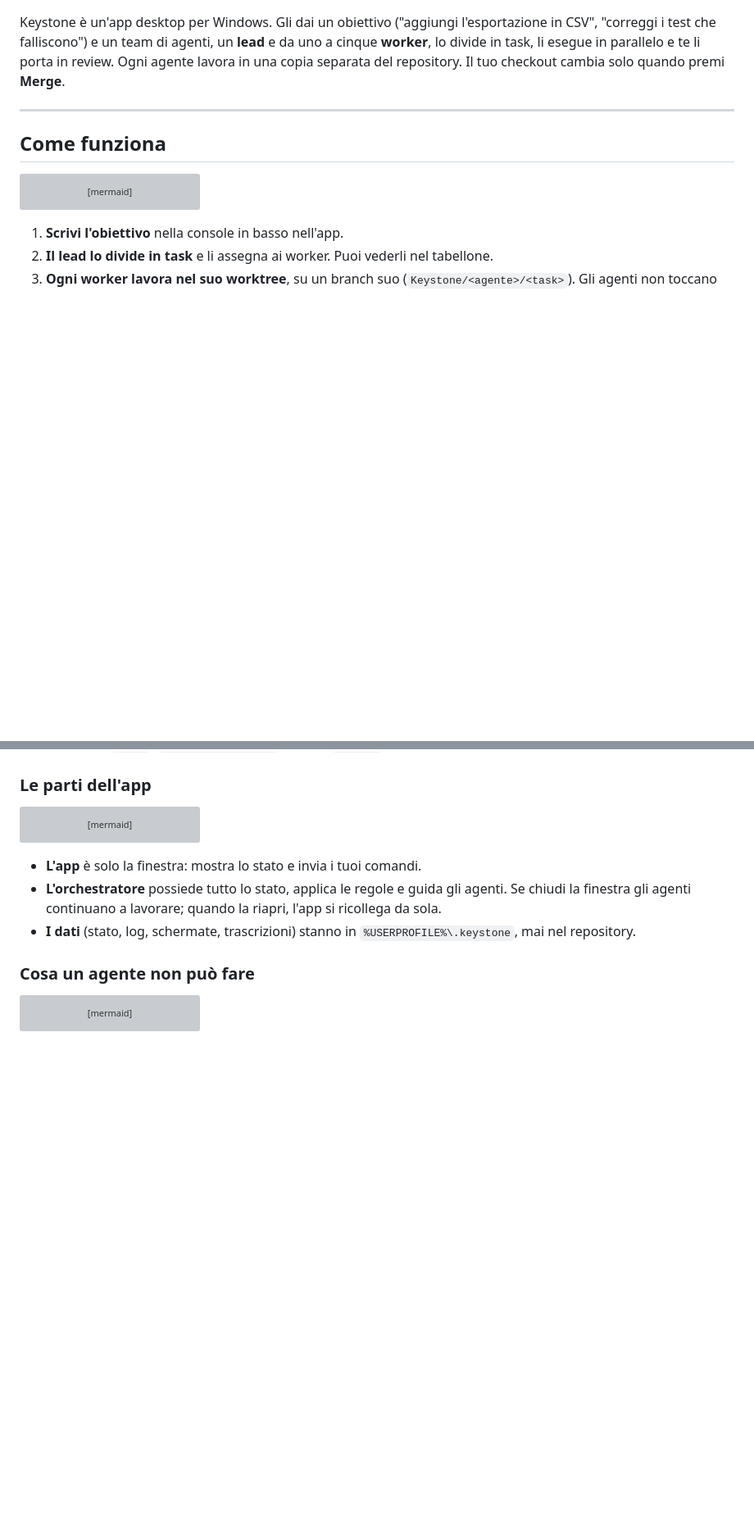
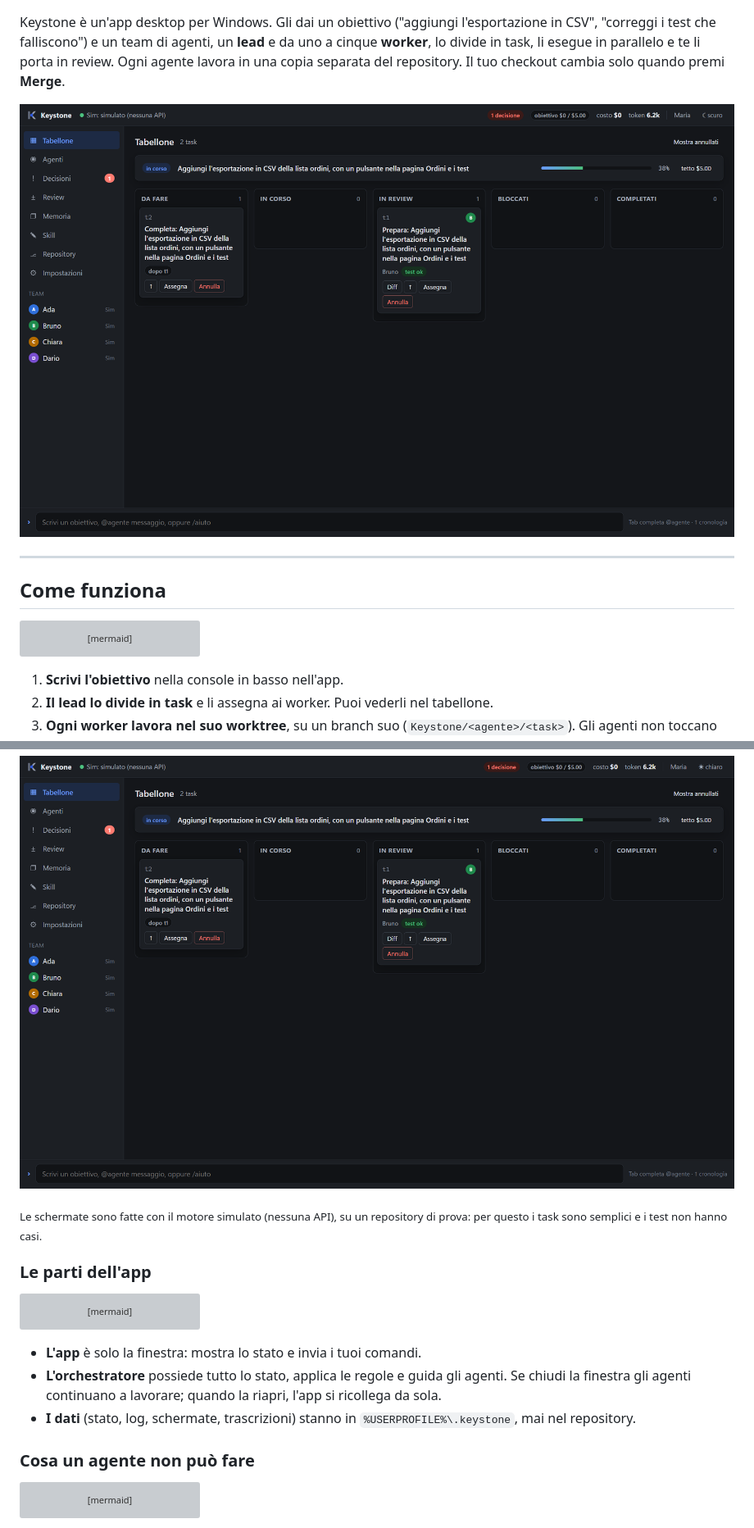
Before and after one commit to yokxi/Keystone, a Markdown page: README.md, 2 parts joined by grey strips. Shown at 82% size. Rendered like a GitHub page; pictures changed too: docs/immagini/tabellone-chiaro.png (added), docs/immagini/tabellone.png (added); folded sections open; blank space fills up the shorter version; grey boxes are pictures that could not be loaded.

Commit message:
docs(readme): schermate dell'app e il resoconto finale con le schermate prima/dopo
Co-Authored-By: Claude Opus 5.5 <noreply@anthropic.com>

```diff
--- a/README.md
+++ b/README.md
@@ -6,6 +10,8 @@ Keystone è un'app desktop per Windows. Gli dai un obiettivo ("aggiungi l'esport
 "correggi i test che falliscono") e un team di agenti, un **lead** e da uno a cinque **worker**, lo
 divide in task, li esegue in parallelo e te li porta in review. Ogni agente lavora in una copia
 separata del repository. Il tuo checkout cambia solo quando premi **Merge**.
+
+![Il tabellone di Keystone: l'obiettivo con l'avanzamento e i task divisi tra da fare, in corso, in review, bloccati e completati](docs/immagini/tabellone.png)
 
 ---
 
@@ -40,3 +80,9 @@ flowchart LR
+![Il tabellone in tema chiaro](docs/immagini/tabellone-chiaro.png)
+
+</details>
+
+<sub>Le schermate sono fatte con il motore simulato (nessuna API), su un repository di prova: per
+questo i task sono semplici e i test non hanno casi.</sub>
 
 ### Le parti dell'app
 
```
Also changed, not shown: other parts of README.md (+40 -2 lines), docs/immagini/agenti.png (added), docs/immagini/review.png (added).
